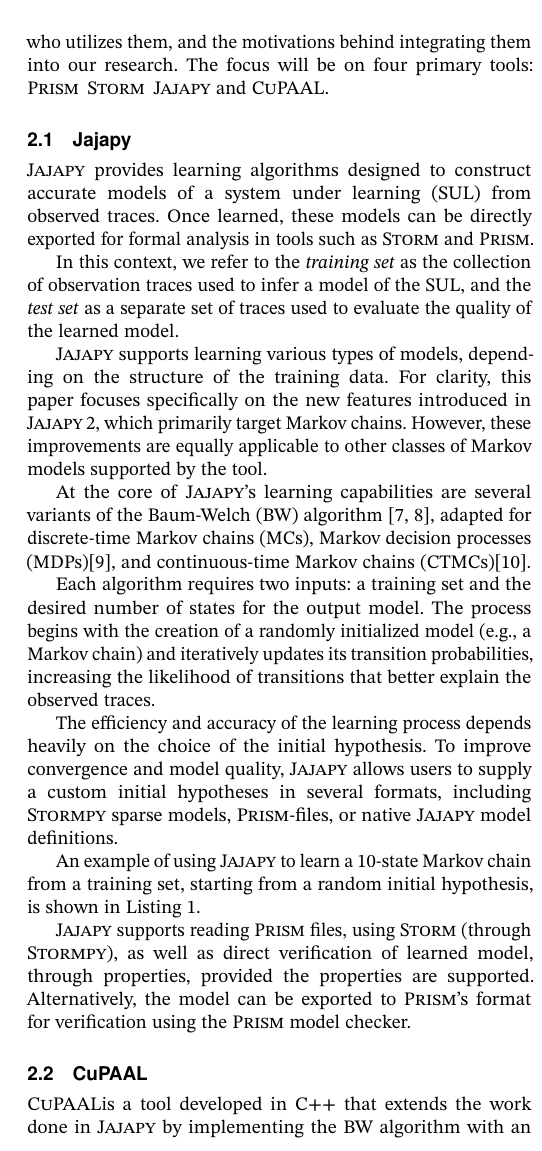
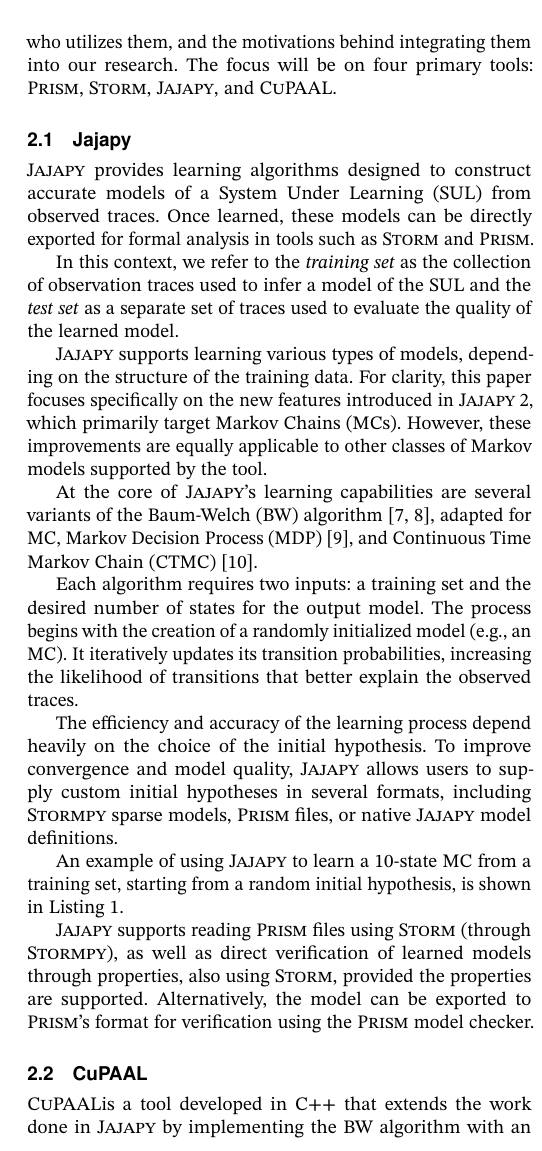
Before and after one commit to AAU-Dat/P10-Thesis, a LaTeX paper (report/src/main.tex, which reads report/src/sections/02-previous-work.tex, report/src/setup/acronyms.tex): part of one column of page 2 of 15, cut so that both start at the same text. Compiled offline with pdfLaTeX; a LaTeX package or settings file that is missing is left out; TikZ figures are drawn from their code, not taken from saved files.

Commit message:
Grammarly + Giovannis corrections

```diff
--- a/report/src/sections/02-previous-work.tex
+++ b/report/src/sections/02-previous-work.tex
@@ -1,11 +1,11 @@
 \section{Previous Work}\label{sec:jajapy_and_cupaal}
 In this section, we provide a brief overview of previous work that has influenced our research and has been iterated upon.
 Specifically, we discuss what these tools are, how they function, who utilizes them, and the motivations behind integrating them into our research.
-The focus will be on four primary tools: \Prism\, \Storm\, \Jajapy\ and \Cupaal.
+The focus will be on four primary tools: \Prism, \Storm, \Jajapy, and \Cupaal.
 
 
 \subsection{Jajapy}\label{sec:jajapy}
-\Jajapy\ provides learning algorithms designed to construct accurate models of a system under learning (SUL) from observed traces.
+\Jajapy\ provides learning algorithms designed to construct accurate models of a \gls{sul} from observed traces.
 Once learned, these models can be directly exported for formal analysis in tools such as \Storm~and \Prism.
 
 
@@ -17,21 +17,21 @@
 \end{figure}
 
 
-In this context, we refer to the \textit{training set} as the collection of observation traces used to infer a model of the SUL, and the \textit{test set} as a separate set of traces used to evaluate the quality of the learned model.
+In this context, we refer to the \textit{training set} as the collection of observation traces used to infer a model of the \gls{sul} and the \textit{test set} as a separate set of traces used to evaluate the quality of the learned model.
 
 \Jajapy\ supports learning various types of models, depending on the structure of the training data.
-For clarity, this paper focuses specifically on the new features introduced in \JajapyTwo, which primarily target Markov chains.
+For clarity, this paper focuses specifically on the new features introduced in \JajapyTwo, which primarily target \glspl{mc}.
 However, these improvements are equally applicable to other classes of Markov models supported by the tool.
 
-At the core of \Jajapy's learning capabilities are several variants of the \gls{bw} algorithm~\cite{Baum70,Rabiner89}, adapted for discrete-time Markov chains (MCs), Markov decision processes (MDPs)\cite{BacciILR21}, and continuous-time Markov chains (CTMCs)\cite{BacciILR23}.
+At the core of \Jajapy's learning capabilities are several variants of the \gls{bw} algorithm~\cite{Baum70,Rabiner89}, adapted for \gls{mc}, \gls{mdp}~\cite{BacciILR21}, and \gls{ctmc}~\cite{BacciILR23}.
 
 Each algorithm requires two inputs: a training set and the desired number of states for the output model.
-The process begins with the creation of a randomly initialized model (e.g., a Markov chain) and iteratively updates its transition probabilities, increasing the likelihood of transitions that better explain the observed traces.
+The process begins with the creation of a randomly initialized model (e.g., an \gls{mc}). It iteratively updates its transition probabilities, increasing the likelihood of transitions that better explain the observed traces.
 
-The efficiency and accuracy of the learning process depends heavily on the choice of the initial hypothesis.
-To improve convergence and model quality, \Jajapy\ allows users to supply a custom initial hypotheses in several formats, including \Stormpy~sparse models, \Prism-files, or native \Jajapy\ model definitions.
+The efficiency and accuracy of the learning process depend heavily on the choice of the initial hypothesis.
+To improve convergence and model quality, \Jajapy\ allows users to supply custom initial hypotheses in several formats, including \Stormpy~sparse models, \Prism\ files, or native \Jajapy\ model definitions.
 
-An example of using \Jajapy\ to learn a 10-state Markov chain from a training set, starting from a random initial hypothesis, is shown in \autoref{fig:run-bw}.
+An example of using \Jajapy\ to learn a 10-state \gls{mc} from a training set, starting from a random initial hypothesis, is shown in \autoref{fig:run-bw}.
 
 
 \begin{listing}
@@ -48,8 +48,7 @@
 \end{listing}
 
 
-\Jajapy\ supports reading \Prism\ files, using \Storm\ (through \Stormpy), as well as direct verification of learned model, through properties, provided the properties are supported.
-Alternatively, the model can be exported to \Prism's format for verification using the \Prism\ model checker.
+\Jajapy\ supports reading \Prism\ files using \Storm\ (through \Stormpy), as well as direct verification of learned models through properties, also using \Storm, provided the properties are supported. Alternatively, the model can be exported to \Prism's format for verification using the \Prism\ model checker.
 
 
 \subsection{CuPAAL}\label{subsec:cupaal}
@@ -65,6 +64,6 @@
 The transition to a fully \gls{add}-based approach demonstrated the potential for significant computational savings and scalability improvements, reinforcing the viability of this method for broader applications beyond our initial research scope.
 
 Because there is no notion of \gls{hmm} in the \Prism\ formalism, we have implemented the \gls{bw} algorithm for use with \glspl{mc}.
-Given the similarities between these model types, we've reused a lot of the previous work in the implementation.
+Given the similarities between these model types, we have reused a lot of the previous work in the implementation.
 
 By building upon \Jajapy\ and developing \Cupaal, we have been able to evaluate the impact of using \glspl{add} in probabilistic model learning.
--- a/report/src/setup/acronyms.tex
+++ b/report/src/setup/acronyms.tex
@@ -14,3 +14,4 @@
 \newacronym{cudd}{CuDD}{Colorado University Decision Diagram}
 \newacronym{cthmm}{CTHMM}{Continuous Time Hidden Markov Model}
 \newacronym{iid}{i.i.d.}{independently identically distributed}
+\newacronym{sul}{SUL}{System Under Learning}
```
Also changed, not shown: report/src/sections/01-introduction.tex (+1 -1 lines), report/src/sections/02-previous-work.tex (4 more changed lines).
